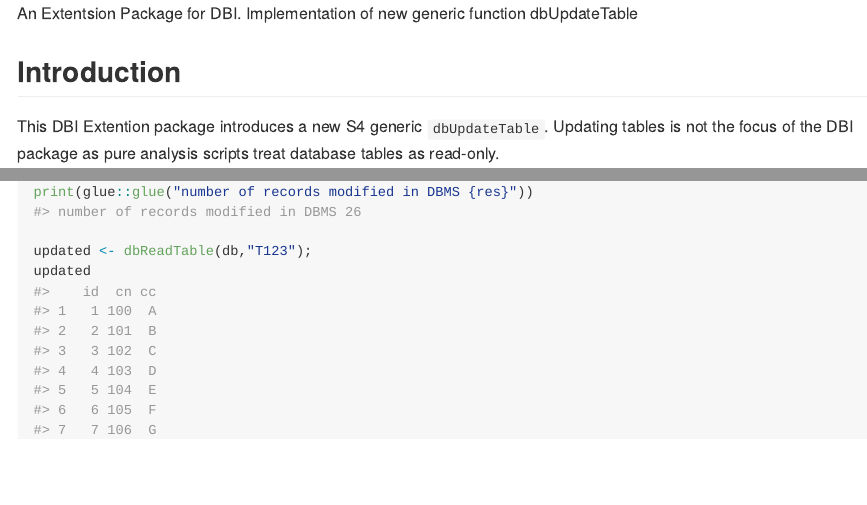
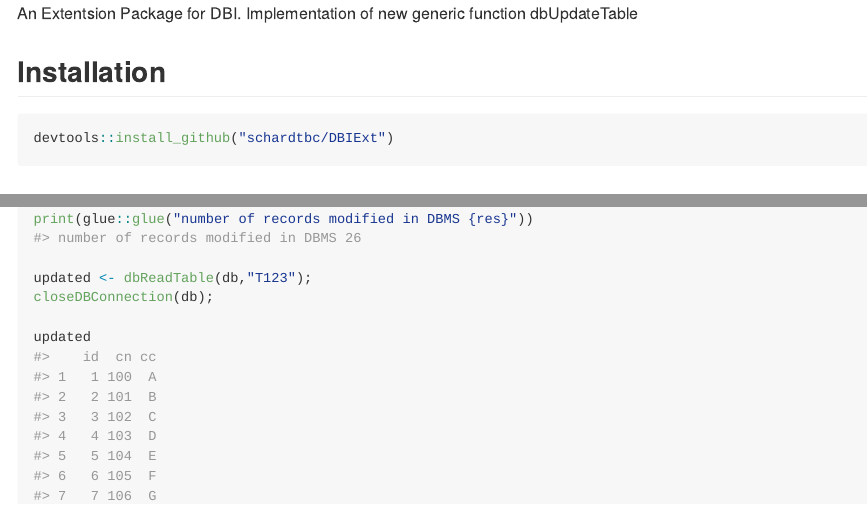
Before and after one commit to schardtbc/DBIExt, an R Markdown document (README.Rmd): the page in a window 1100 px wide, from its top, and a second part further down, joined at a grey line. The pictures show the output file README.md that the author committed with the source, drawn offline in the style of GitHub; long lines of code are wrapped.

Commit message:
add install section to readme

````diff
--- a/README.Rmd
+++ b/README.Rmd
@@ -16,6 +16,12 @@ knitr::opts_chunk$set(
 
 An Extentsion Package for DBI. Implementation of new generic function dbUpdateTable
 
+## Installation
+
+```{r echo=TRUE, eval = FALSE}
+devtools::install_github("schardtbc/DBIExt")
+```
+
 ## Introduction
 
 ```{r child='vignettes/update-table.Rmd'}
--- a/vignettes/simple-example.Rmd
+++ b/vignettes/simple-example.Rmd
@@ -76,5 +75,7 @@ res <- dbUpdateTable(db,"T123",update.df);
 print(glue::glue("number of records modified in DBMS {res}"))
 
 updated <- dbReadTable(db,"T123");
+closeDBConnection(db);
+
 updated
 ```
````
Also changed, not shown: README.md, vignettes/simple-example.Rmd (3 more changed lines), 24 other files.
